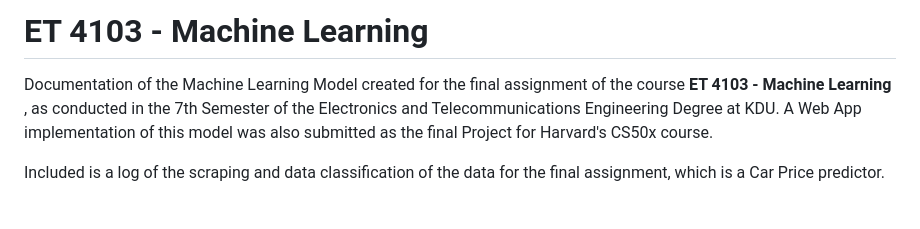
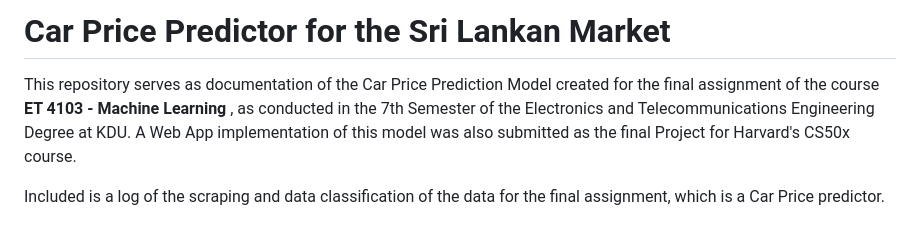
Before and after one commit to MarcWije/CarPricePredictor, a Markdown page: README.md, the part around the change. Rendered like a GitHub page.

Commit message:
Update README.md
Updated README to reflect the actual project itself

```diff
--- a/README.md
+++ b/README.md
@@ -1,6 +1,6 @@
-# ET 4103 - Machine Learning
+# Car Price Predictor for the Sri Lankan Market
 
-Documentation of the Machine Learning Model created for the final assignment of the course **ET 4103 - Machine Learning** , as conducted in the 7th Semester of the Electronics and Telecommunications Engineering Degree at KDU.
+This repository serves as documentation of the Car Price Prediction Model created for the final assignment of the course **ET 4103 - Machine Learning** , as conducted in the 7th Semester of the Electronics and Telecommunications Engineering Degree at KDU.
 A Web App implementation of this model was also submitted as the final Project for Harvard's CS50x course.
 
 Included is a log of the scraping and data classification of the data for the final assignment, which is a Car Price predictor.
```
